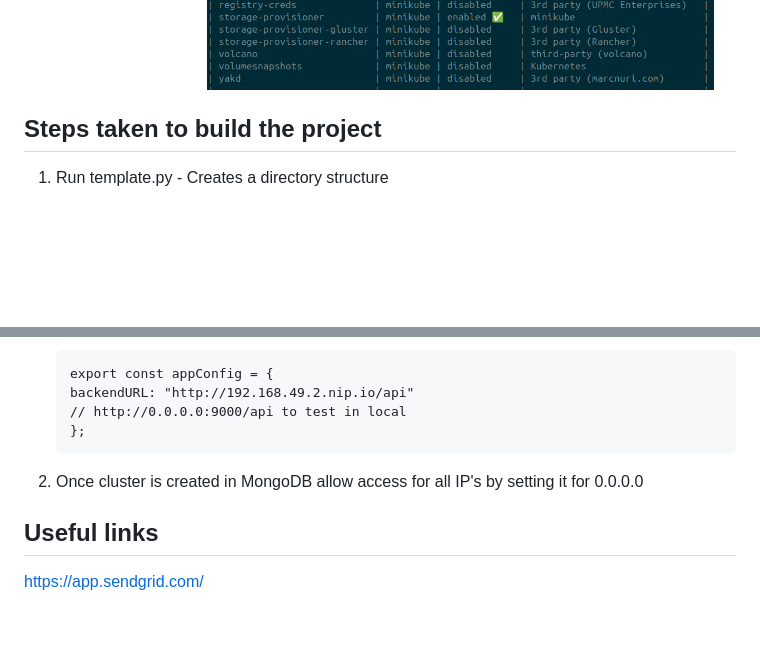
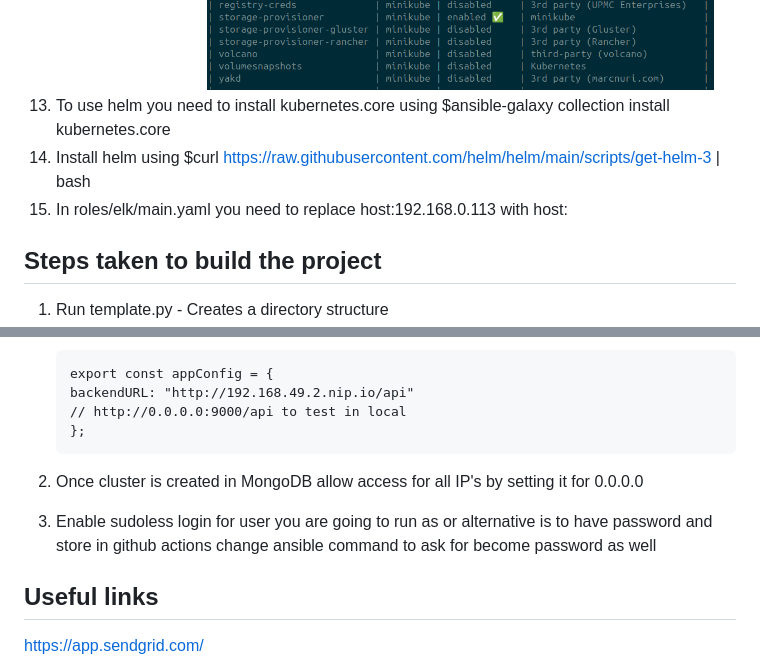
Before and after one commit to ADITYAAV80/E2E-Network-Security, a Markdown page: README.md, 2 parts joined by grey strips. Drawn GitHub-style; blank space fills up the shorter version.

```diff
--- a/README.md
+++ b/README.md
@@ -37,6 +37,9 @@
 12. Install all requirements from requirements.txt
 13. Install following minikube add-ons most of them are installed by default ingress, metrics-server needs to be installed
 ![minkube_addons](pictures/prereqs_minikube_addons.png)
+14. To use helm you need to install kubernetes.core using $ansible-galaxy collection install kubernetes.core
+15. Install helm using $curl https://raw.githubusercontent.com/helm/helm/main/scripts/get-helm-3 | bash
+16. In roles/elk/main.yaml you need to replace host:192.168.0.113 with host:<your-host-ip-address>
 
 ## Steps taken to build the project
 
@@ -129,6 +138,8 @@ After Testing it scales down automatically
 
 2. Once cluster is created in MongoDB allow access for all IP's by setting it for 0.0.0.0
 
+3. Enable sudoless login for user you are going to run as or alternative is to have password and store in github actions change ansible command to ask for become password as well
+
 ## Useful links
 https://app.sendgrid.com/
 
```
Also changed, not shown: other parts of README.md (+6 -0 lines), pictures/ELK.png (added), 4 other files.
